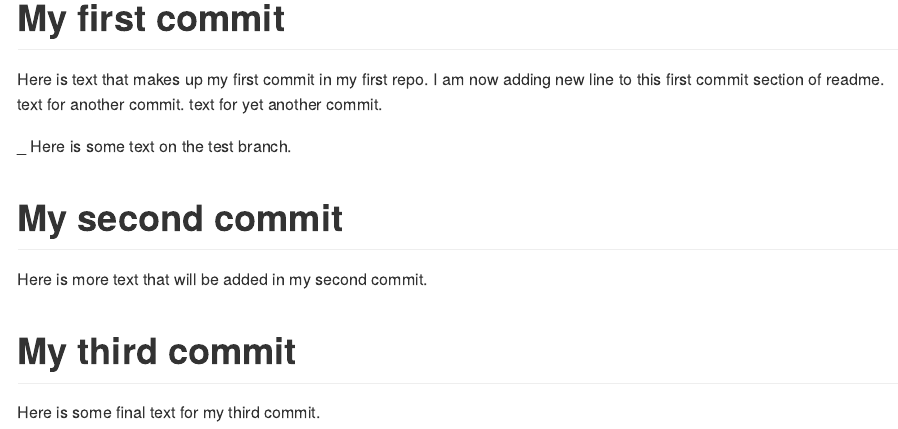
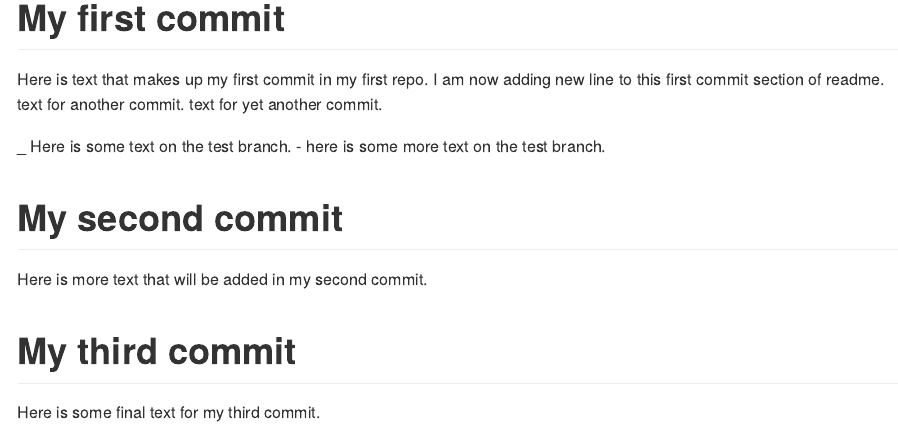
Before and after one commit to ShangjunYao/data550-test-repo, an R Markdown document (README.Rmd): the page in a window 1100 px wide, from 170 px down. Rendered offline with R 4.5, knitr and Pandoc, with nearby package versions.

Commit message:
added another one on test branch

```diff
--- a/README.Rmd
+++ b/README.Rmd
@@ -14,6 +14,7 @@ text for yet another commit.
 
 
 _ Here is some text on the test branch.
+- here is some more text on the test branch.
 
 # My second commit
 
```
